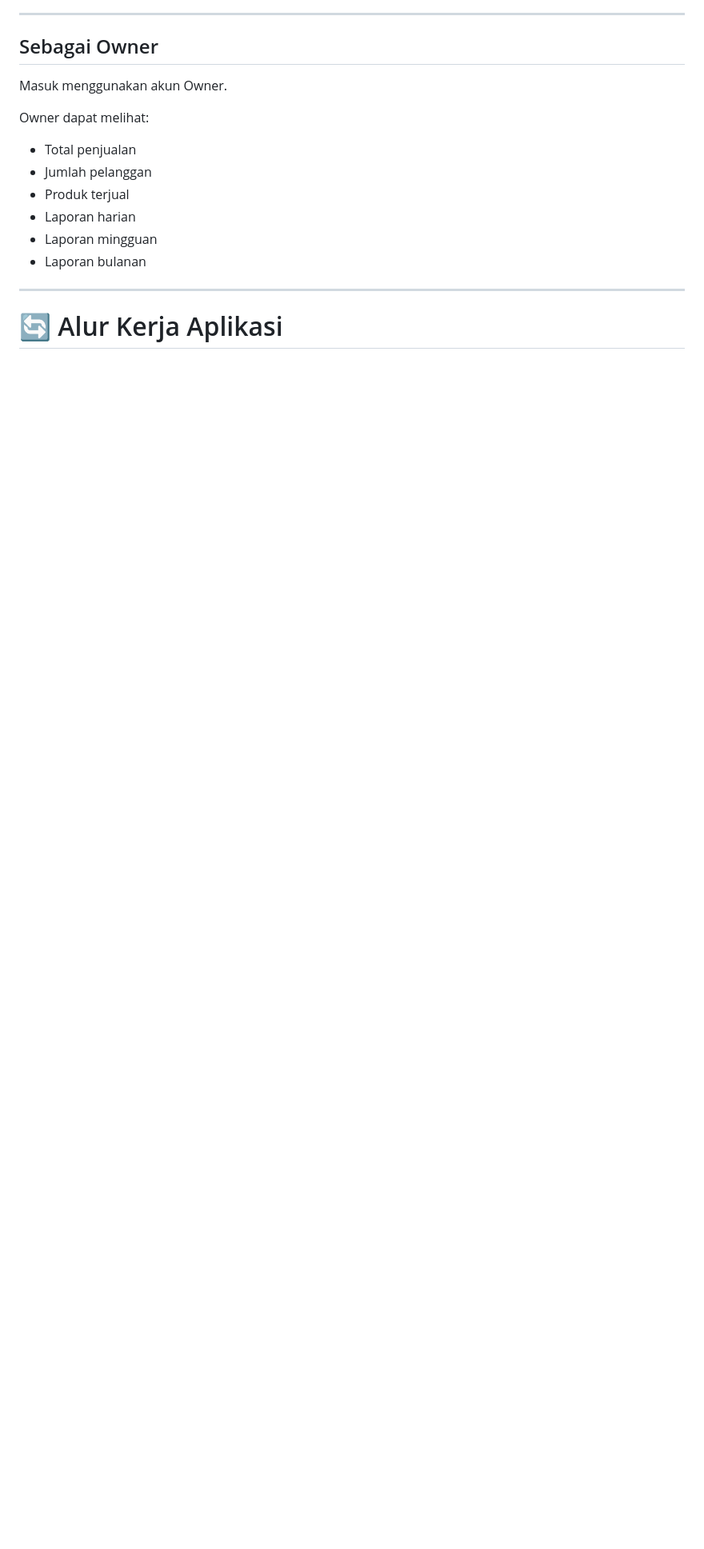
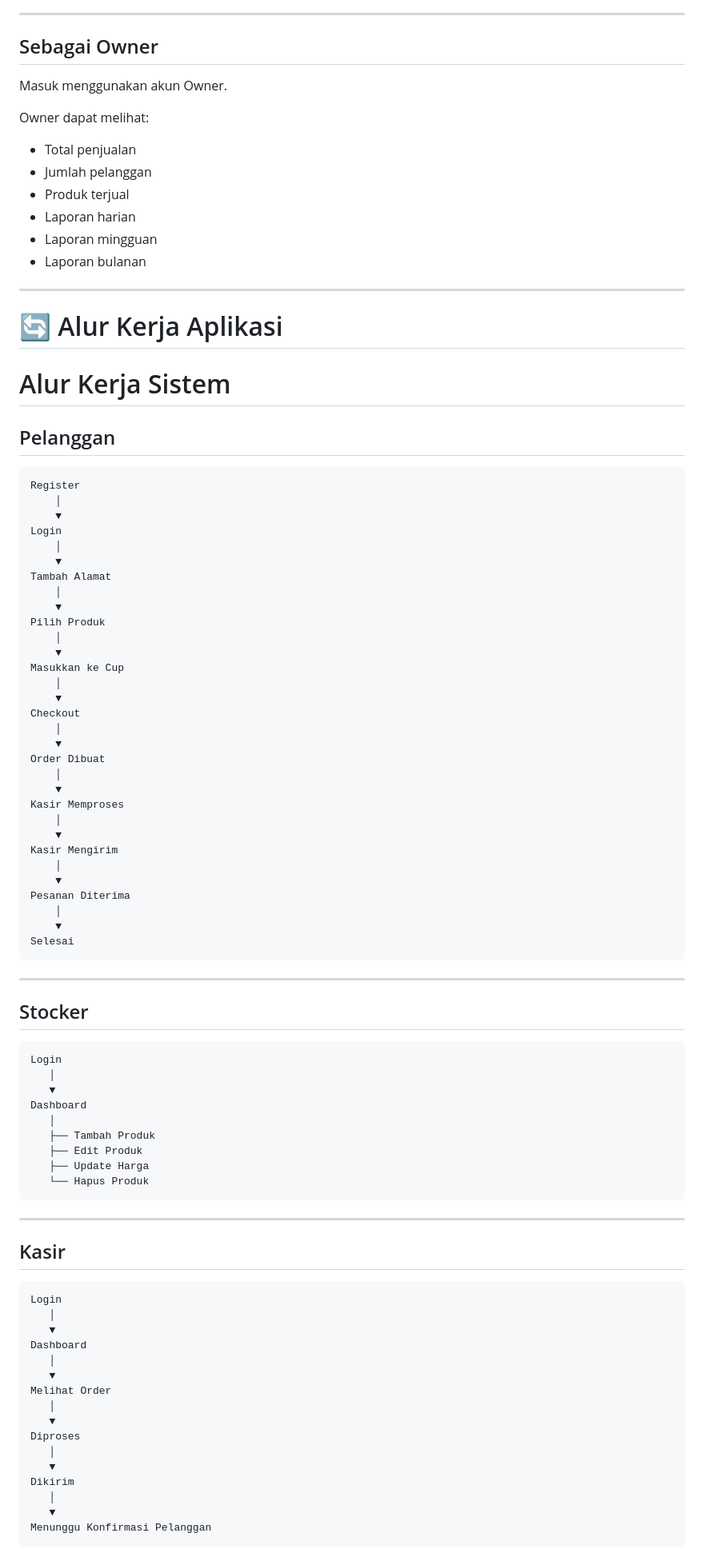
Before and after one commit to veraamalia04/pinch-me-im-dreaming, a Markdown page: README.md, the part around one of its changes. Shown at 80% size. GitHub-like rendering; blank space fills up the shorter version.

Commit message:
Membuat dokumentasi (readme)

````diff
--- a/README.md
+++ b/README.md
@@ -235,3 +235,80 @@ Owner dapat melihat:
 
 # 🔄 Alur Kerja Aplikasi
 
+#  Alur Kerja Sistem
+
+## Pelanggan
+
+```text
+Register
+    │
+    ▼
+Login
+    │
+    ▼
+Tambah Alamat
+    │
+    ▼
+Pilih Produk
+    │
+    ▼
+Masukkan ke Cup
+    │
+    ▼
+Checkout
+    │
+    ▼
+Order Dibuat
+    │
+    ▼
+Kasir Memproses
+    │
+    ▼
+Kasir Mengirim
+    │
+    ▼
+Pesanan Diterima
+    │
+    ▼
+Selesai
+```
+
+---
+
+## Stocker
+
+```text
+Login
+   │
+   ▼
+Dashboard
+   │
+   ├── Tambah Produk
+   ├── Edit Produk
+   ├── Update Harga
+   └── Hapus Produk
+```
+
+---
+
+## Kasir
+
+```text
+Login
+   │
+   ▼
+Dashboard
+   │
+   ▼
+Melihat Order
+   │
+   ▼
+Diproses
+   │
+   ▼
+Dikirim
+   │
+   ▼
+Menunggu Konfirmasi Pelanggan
+```
+
````
Also changed, not shown: other parts of README.md (+27 -4 lines).
